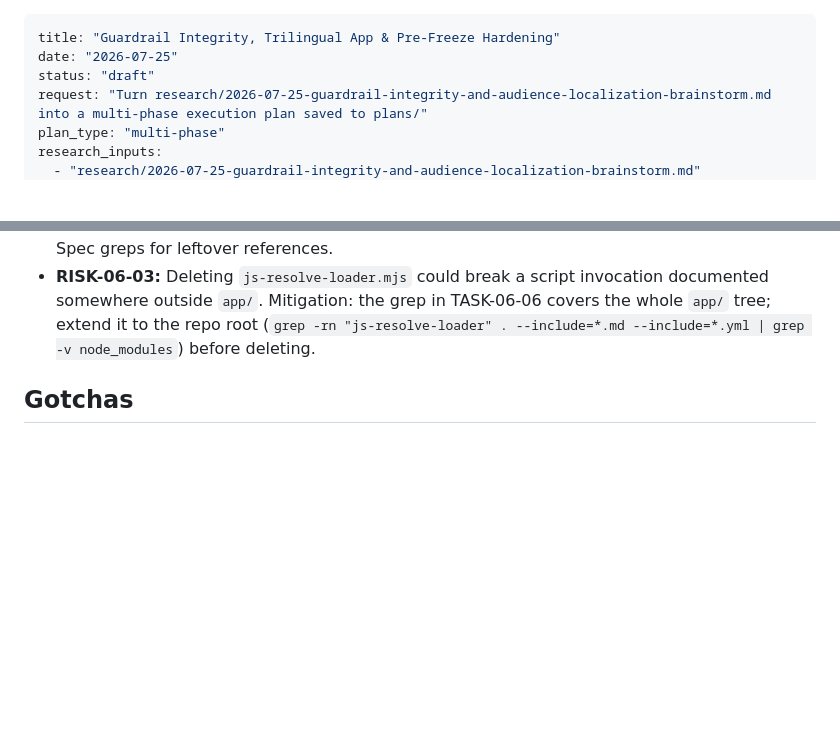
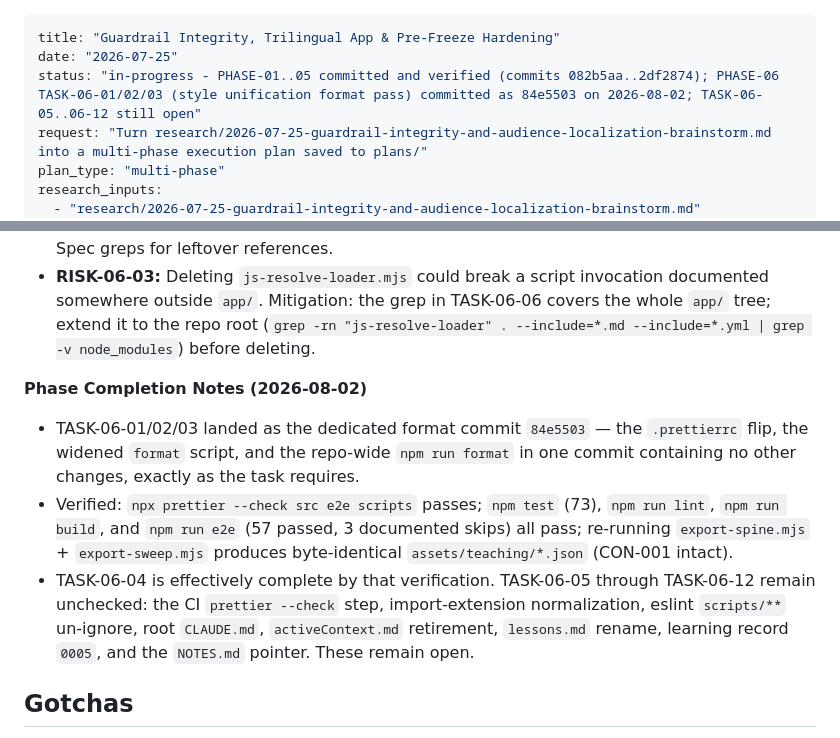
Before and after one commit to tah-allotrope/dppa-case, a Markdown page: plans/2026-07-25-guardrail-integrity-and-localization-plan.md, 2 parts joined by grey strips. Rendered like a GitHub page; blank space fills up the shorter version.

```diff
--- a/plans/2026-07-25-guardrail-integrity-and-localization-plan.md
+++ b/plans/2026-07-25-guardrail-integrity-and-localization-plan.md
@@ -1,7 +1,7 @@
 ---
 title: "Guardrail Integrity, Trilingual App & Pre-Freeze Hardening"
 date: "2026-07-25"
-status: "draft"
+status: "in-progress - PHASE-01..05 committed and verified (commits 082b5aa..2df2874); PHASE-06 TASK-06-01/02/03 (style unification format pass) committed as 84e5503 on 2026-08-02; TASK-06-05..06-12 still open"
 request: "Turn research/2026-07-25-guardrail-integrity-and-audience-localization-brainstorm.md into a multi-phase execution plan saved to plans/"
 plan_type: "multi-phase"
 research_inputs:
@@ -1213,6 +1213,19 @@ documents.
   somewhere outside `app/`. Mitigation: the grep in TASK-06-06 covers the whole `app/` tree; extend
   it to the repo root (`grep -rn "js-resolve-loader" . --include=*.md --include=*.yml | grep -v node_modules`)
   before deleting.
+
+**Phase Completion Notes (2026-08-02)**
+- TASK-06-01/02/03 landed as the dedicated format commit `84e5503` — the `.prettierrc` flip, the
+  widened `format` script, and the repo-wide `npm run format` in one commit containing no other
+  changes, exactly as the task requires.
+- Verified: `npx prettier --check src e2e scripts` passes; `npm test` (73), `npm run lint`,
+  `npm run build`, and `npm run e2e` (57 passed, 3 documented skips) all pass; re-running
+  `export-spine.mjs` + `export-sweep.mjs` produces byte-identical `assets/teaching/*.json`
+  (CON-001 intact).
+- TASK-06-04 is effectively complete by that verification. TASK-06-05 through TASK-06-12 remain
+  unchecked: the CI `prettier --check` step, import-extension normalization, eslint `scripts/**`
+  un-ignore, root `CLAUDE.md`, `activeContext.md` retirement, `lessons.md` rename, learning record
+  `0005`, and the `NOTES.md` pointer. These remain open.
 
 ## Gotchas
 
```
Also changed, not shown: other parts of plans/2026-07-25-guardrail-integrity-and-localization-plan.md (+3 -3 lines), plans/2026-october-readiness-checklist.md (+1 -1 lines), research/2026-07-26-localization-integrity-and-teaching-defaults-brainstorm.md (added, +560 -0 lines).
